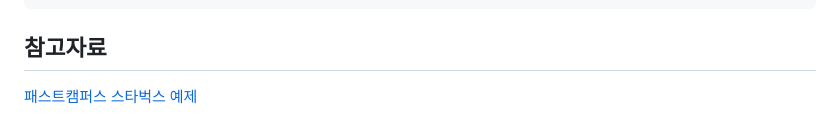
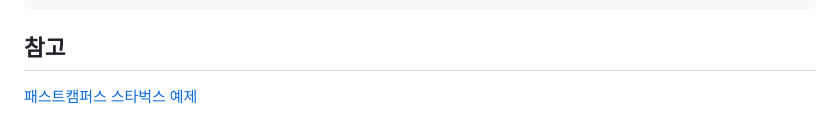
Before and after one commit to jimpak/starbucks_ex, a Markdown page: README.md, the part around the change. GitHub-like rendering.

````diff
--- a/README.md
+++ b/README.md
@@ -466,5 +466,5 @@ function random(min, max) {
 ```
 
 
-## 참고자료
+## 참고
 [패스트캠퍼스 스타벅스 예제](https://github.com/ParkYoungWoong/starbucks-vanilla-app)
````
